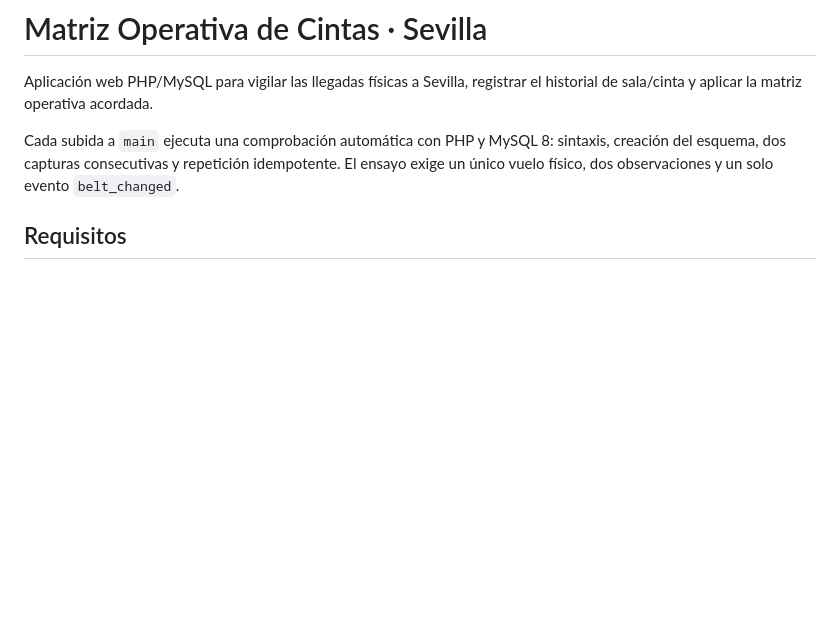
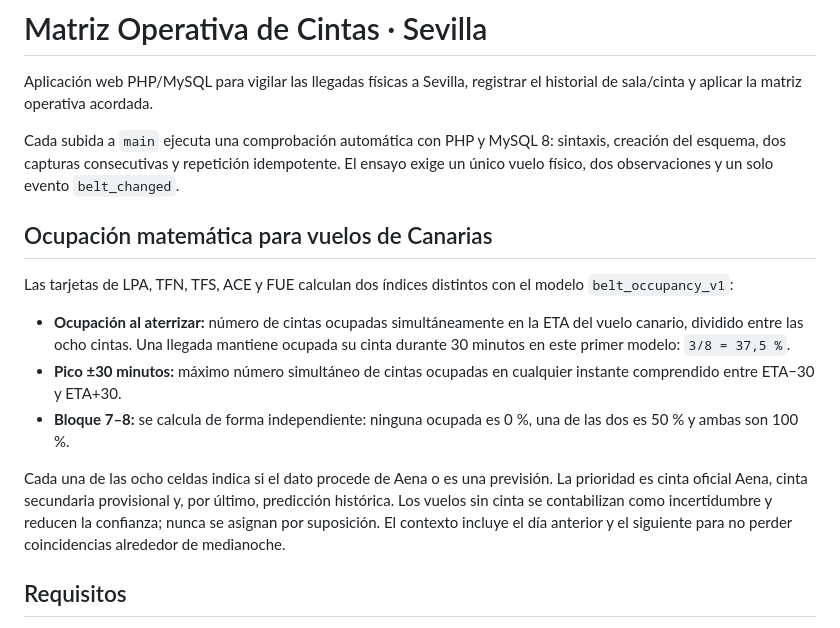
Before and after one commit to guchumu5/sevilla-flight-matrix, a Markdown page: README.md, the part around the change. Rendered like a GitHub page; blank space fills up the shorter version.

Commit message:
Ocupación matemática Canarias: README.md

```diff
--- a/README.md
+++ b/README.md
@@ -6,6 +6,26 @@ Cada subida a `main` ejecuta una comprobación automática con PHP y MySQL 8:
 sintaxis, creación del esquema, dos capturas consecutivas y repetición
 idempotente. El ensayo exige un único vuelo físico, dos observaciones y un solo
 evento `belt_changed`.
+
+## Ocupación matemática para vuelos de Canarias
+
+Las tarjetas de LPA, TFN, TFS, ACE y FUE calculan dos índices distintos con el
+modelo `belt_occupancy_v1`:
+
+- **Ocupación al aterrizar:** número de cintas ocupadas simultáneamente en la
+  ETA del vuelo canario, dividido entre las ocho cintas. Una llegada mantiene
+  ocupada su cinta durante 30 minutos en este primer modelo: `3/8 = 37,5 %`.
+- **Pico ±30 minutos:** máximo número simultáneo de cintas ocupadas en cualquier
+  instante comprendido entre ETA−30 y ETA+30.
+- **Bloque 7–8:** se calcula de forma independiente: ninguna ocupada es 0 %,
+  una de las dos es 50 % y ambas son 100 %.
+
+Cada una de las ocho celdas indica si el dato procede de Aena o es una
+previsión. La prioridad es cinta oficial Aena, cinta secundaria provisional y,
+por último, predicción histórica. Los vuelos sin cinta se contabilizan como
+incertidumbre y reducen la confianza; nunca se asignan por suposición. El
+contexto incluye el día anterior y el siguiente para no perder coincidencias
+alrededor de medianoche.
 
 ## Requisitos
 
```
